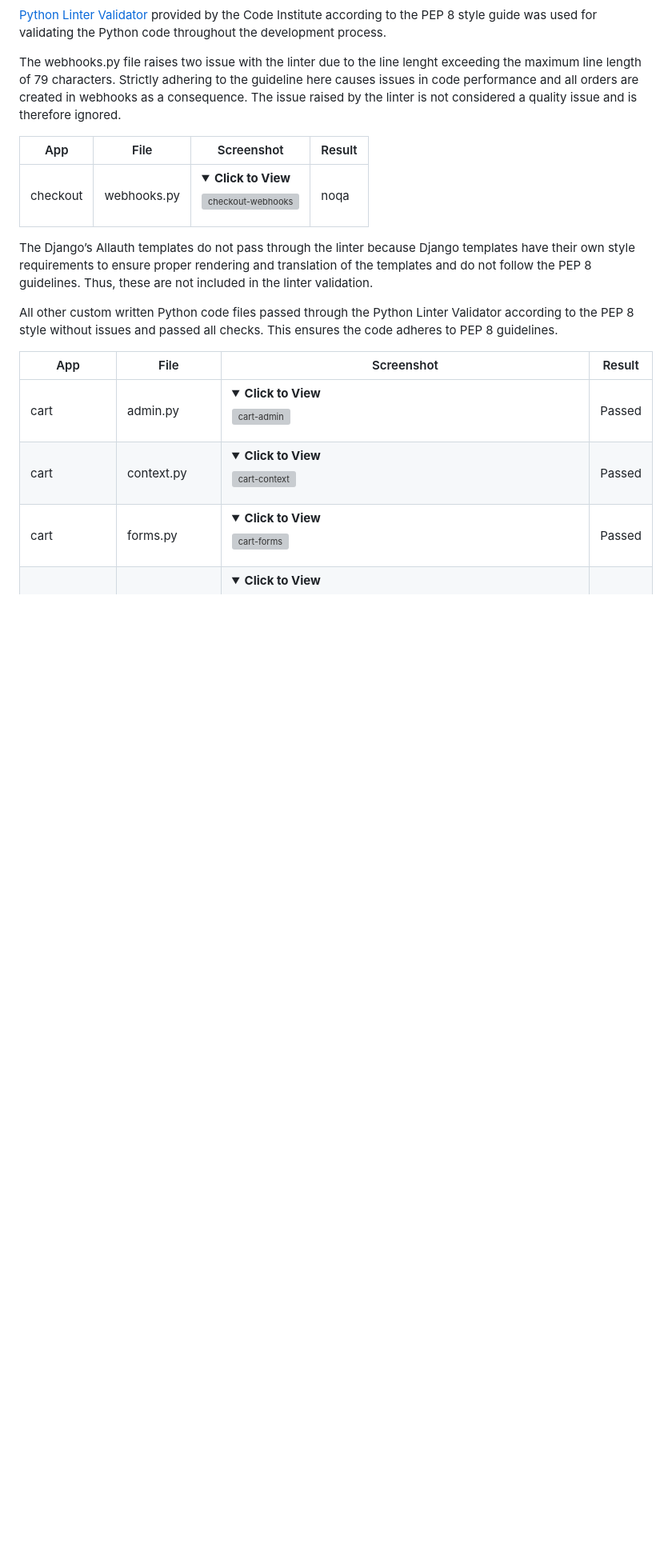
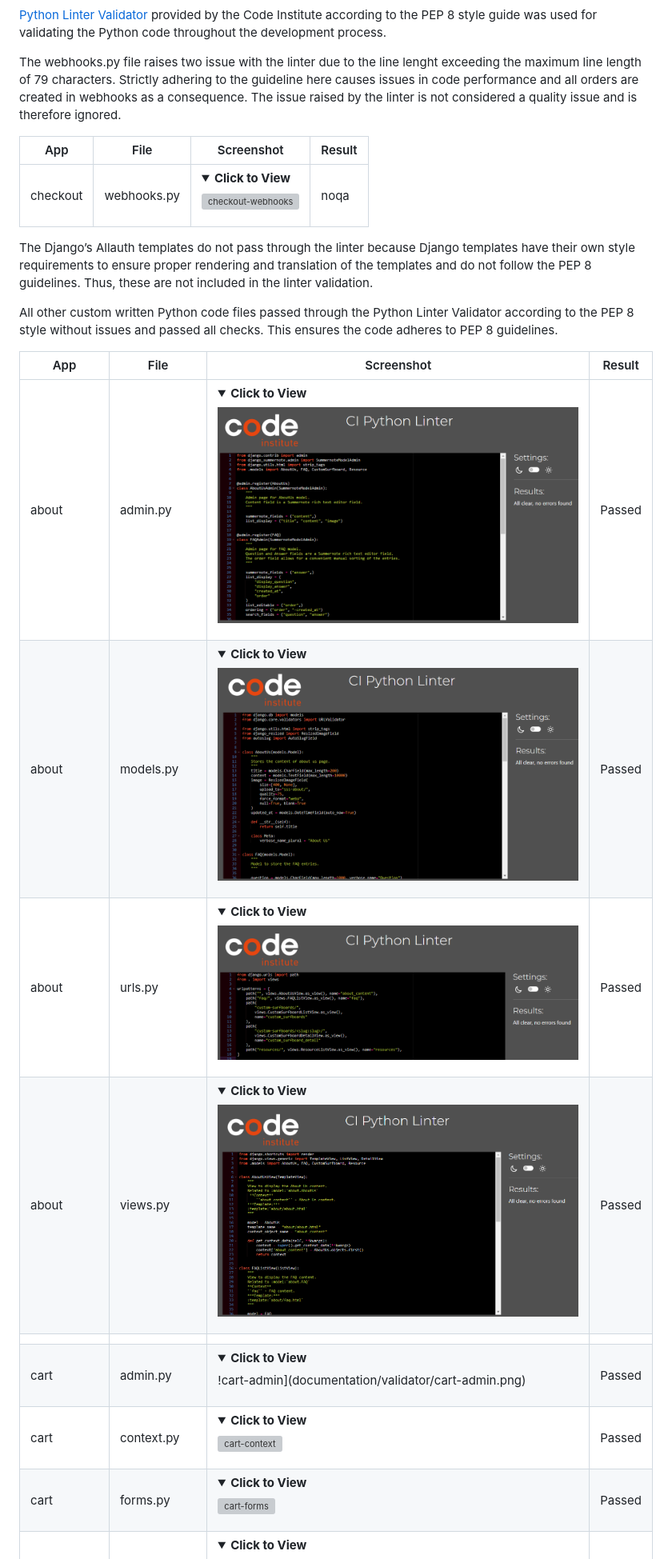
Before and after one commit to g-omarsdottir/shaping-sustainable-surf, a Markdown page: TESTING.md, the part around one of its changes. Shown at 80% size. Drawn GitHub-style; pictures changed too: documentation/validator/about-admin.png (added), documentation/validator/about-models.png (added), documentation/validator/about-urls.png (added); folded sections open; blank space fills up the shorter version; grey boxes are pictures that could not be loaded.

Commit message:
Add to TESTING.md: validator results & resolved bugs
- Add pythong validator results for app about
- Add complete list of resolved bugs

```diff
--- a/TESTING.md
+++ b/TESTING.md
@@ -49,7 +49,12 @@ All other custom written Python code files passed through the Python Linter Vali
 
 | App                 | File               | Screenshot                                                                                                                                 | Result |
 |---------------------|--------------------|--------------------------------------------------------------------------------------------------------------------------------------------|--------|
-| cart                | admin.py           | <details> <summary>**Click to View**</summary> ![cart-admin](documentation/validator/cart-admin.png)</details>                              | Passed |
+| about               | admin.py           | <details> <summary>**Click to View**</summary> ![about-admin](documentation/validator/about-admin.png)</details>                           | Passed |
+| about               | models.py          | <details> <summary>**Click to View**</summary> ![about-models](documentation/validator/about-models.png)</details>                         | Passed |
+| about               | urls.py            | <details> <summary>**Click to View**</summary> ![about-urls](documentation/validator/about-urls.png)</details>                             | Passed |
+| about               | views.py           | <details> <summary>**Click to View**</summary> ![about-views](documentation/validator/about-views.png)</details>                           | Passed |
+|                     |                    |                                                                                                                                            |        |
+| cart                | admin.py           | <details> <summary>**Click to View**</summary> !cart-admin](documentation/validator/cart-admin.png)</details>                              | Passed |
 | cart                | context.py         | <details> <summary>**Click to View**</summary> ![cart-context](documentation/validator/cart-context.png)</details>                         | Passed |
 | cart                | forms.py           | <details> <summary>**Click to View**</summary> ![cart-forms](documentation/validator/cart-forms.png)</details>                             | Passed |
 | cart                | models.py          | <details> <summary>**Click to View**</summary> ![cart-models](documentation/validator/cart-models.png)</details>                           | Passed |
```
Also changed, not shown: other parts of TESTING.md (+15 -7 lines), documentation/validator/error-webhook.png (added), 2 other files.
